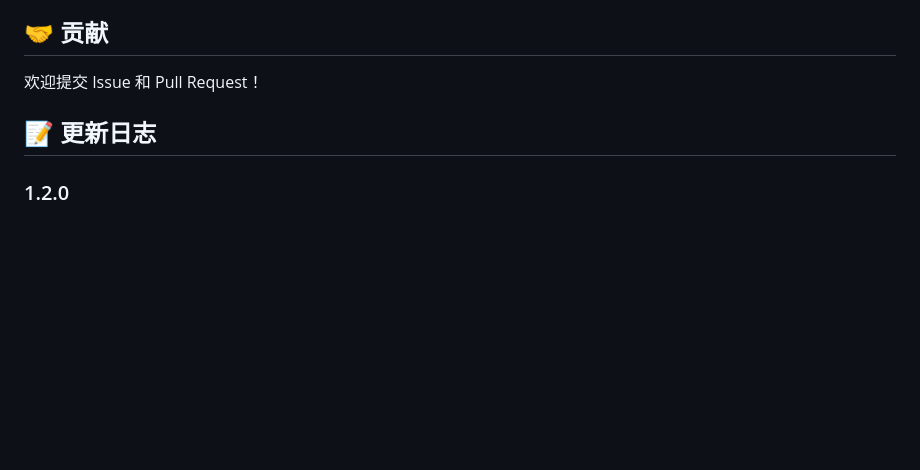
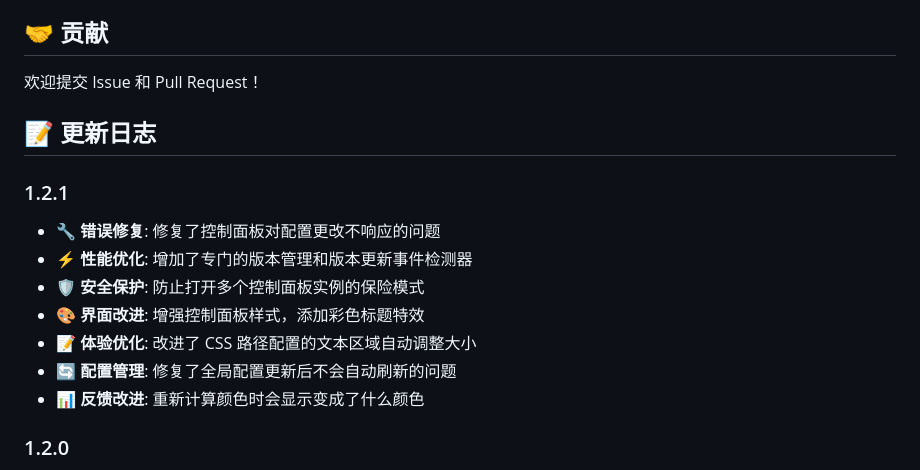
Before and after one commit to baendlorel/colorful-titlebar, a Markdown page: README.zh-cn.md, the part around the change printed below. Drawn GitHub-style; blank space fills up the shorter version.

```diff
--- a/README.zh-cn.md
+++ b/README.zh-cn.md
@@ -221,6 +221,16 @@ MIT License - 查看 [LICENSE](LICENSE) 文件了解详情。
 
 ## 📝 更新日志
 
+### 1.2.1
+
+- **🔧 错误修复**: 修复了控制面板对配置更改不响应的问题
+- **⚡ 性能优化**: 增加了专门的版本管理和版本更新事件检测器
+- **🛡️ 安全保护**: 防止打开多个控制面板实例的保险模式
+- **🎨 界面改进**: 增强控制面板样式，添加彩色标题特效
+- **📝 体验优化**: 改进了 CSS 路径配置的文本区域自动调整大小
+- **🔄 配置管理**: 修复了全局配置更新后不会自动刷新的问题
+- **📊 反馈改进**: 重新计算颜色时会显示变成了什么颜色
+
 ### 1.2.0
 
 - **🔥 重大变更**: 用统一控制面板替换所有命令
```
Also changed, not shown: other parts of README.zh-cn.md (+1 -1 lines), README.md (+10 -0 lines).
